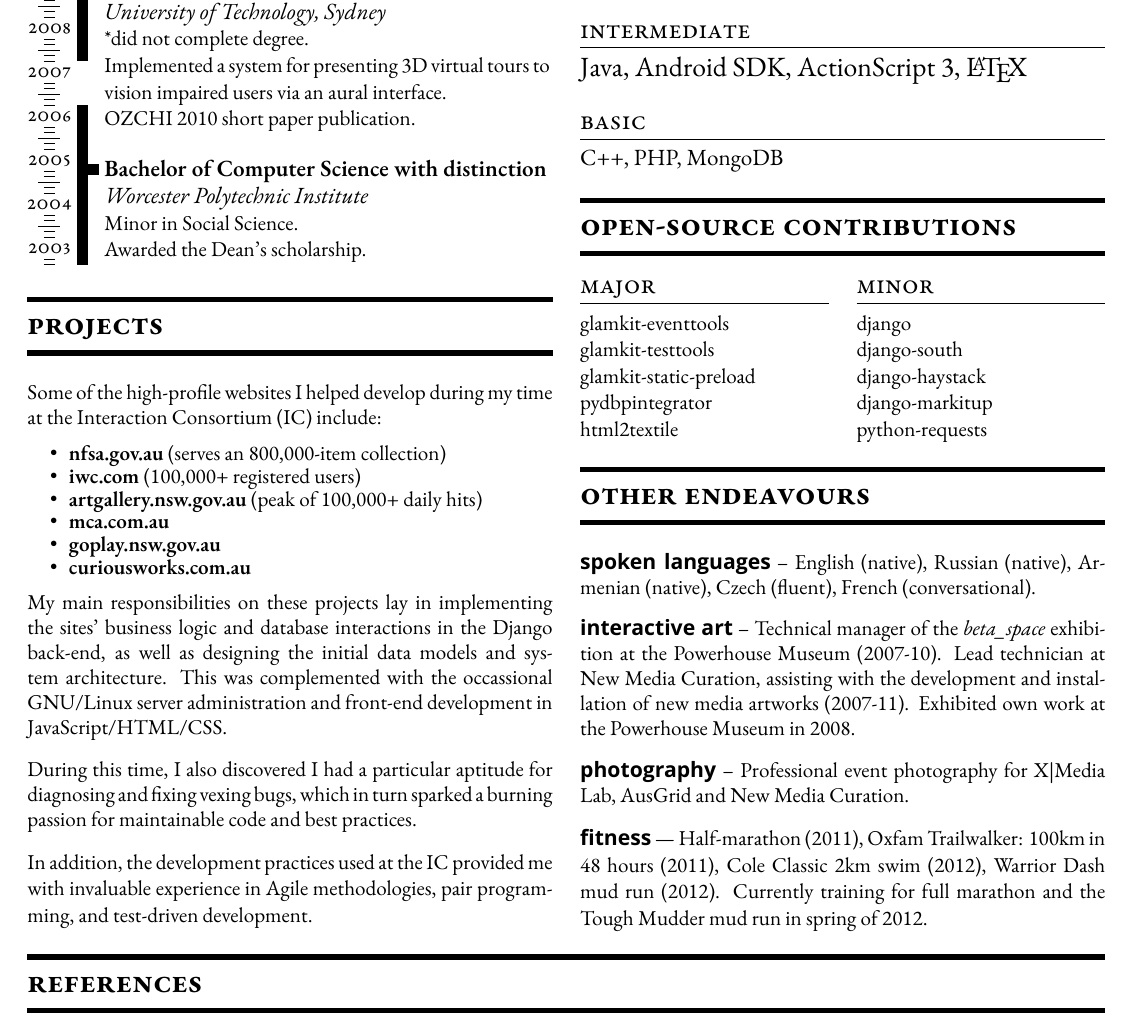
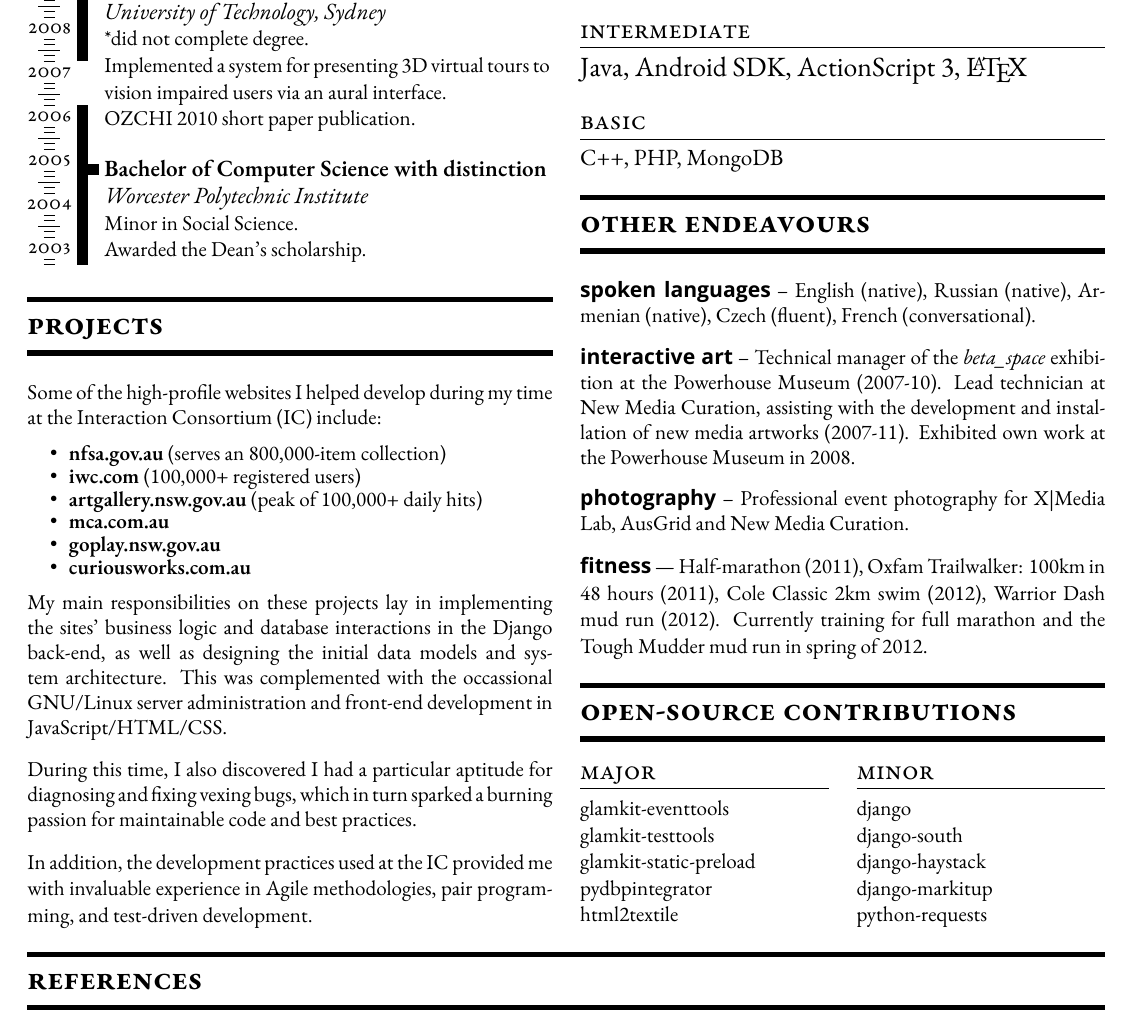
Before and after one commit to Aramgutang/resume, a LaTeX CV (resume.tex): part of the page, cut so that both start at the same text. Compiled offline with XeLaTeX; a missing font is replaced by an installed copy or a similar font.

Commit message:
Swapped other endeavours and open-source contributions around.

```diff
--- a/resume.tex
+++ b/resume.tex
@@ -174,7 +174,26 @@
 	\rule[3mm]{\linewidth}{0.25mm}\\
 	{\normalsize C++, PHP, MongoDB}
 
+	\vspace{2.5mm}
+	\rule[1mm]{\linewidth}{1mm}
+	{\Large\textsc{\textbf{other endeavours}}}\\
+	\vspace{2.5mm}%
+	\rule[1mm]{\linewidth}{1mm}
+
+	{\small
+	\textbf{\textsf{spoken languages}} -- English (native), Russian (native), Armenian (native), Czech (fluent), French (conversational).
+
 	\vspace{3mm}
+	\textbf{\textsf{interactive art}} -- Technical manager of the \emph{beta\_space} exhibition at the Powerhouse Museum (2007-10). Lead technician at New Media Curation, assisting with the development and installation of  new media artworks (2007-11). Exhibited own work at the Powerhouse Museum in 2008.
+
+	\vspace{3mm}
+	\textbf{\textsf{photography}} -- Professional event photography for X|Media Lab, AusGrid and New Media Curation.
+
+	\vspace{3mm}
+	\textbf{\textsf{fitness}} --- Half-marathon (2011), Oxfam Trailwalker: 100km in 48 hours (2011), Cole Classic 2km swim (2012), Warrior Dash mud run (2012). Currently training for full marathon and the Tough Mudder mud run in spring of 2012.%
+	}%
+
+	\vspace{2.5mm}
 	\rule[1mm]{\linewidth}{1mm}\\
 	{\Large\textsc{\textbf{open-source contributions}}}\\
 	\vspace{1mm}%
@@ -205,25 +224,6 @@
 		django-markitup\\
 		python-requests}
 	\end{minipage}
-
-	\vspace{4mm}
-	\rule[1mm]{\linewidth}{1mm}
-	{\Large\textsc{\textbf{other endeavours}}}\\
-	\vspace{2.5mm}%
-	\rule[1mm]{\linewidth}{1mm}
-
-	{\small
-	\textbf{\textsf{spoken languages}} -- English (native), Russian (native), Armenian (native), Czech (fluent), French (conversational).
-
-	\vspace{3mm}
-	\textbf{\textsf{interactive art}} -- Technical manager of the \emph{beta\_space} exhibition at the Powerhouse Museum (2007-10). Lead technician at New Media Curation, assisting with the development and installation of  new media artworks (2007-11). Exhibited own work at the Powerhouse Museum in 2008.
-
-	\vspace{3mm}
-	\textbf{\textsf{photography}} -- Professional event photography for X|Media Lab, AusGrid and New Media Curation.
-
-	\vspace{3mm}
-	\textbf{\textsf{fitness}} --- Half-marathon (2011), Oxfam Trailwalker: 100km in 48 hours (2011), Cole Classic 2km swim (2012), Warrior Dash mud run (2012). Currently training for full marathon and the Tough Mudder mud run in spring of 2012.%
-	}%
 \end{minipage}\\
 \vspace{1mm}
 
```
